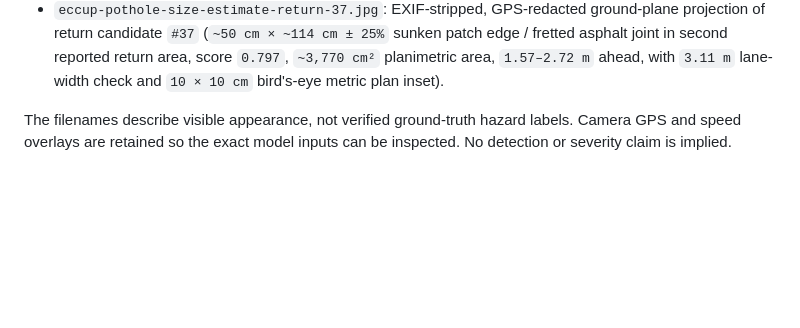
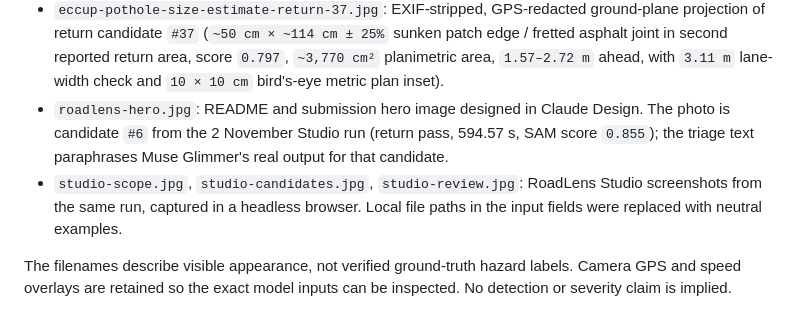
Before and after one commit to pgodlews/RoadLens, a Markdown page: docs/samples/README.md, the part around the change. Drawn GitHub-style; blank space fills up the shorter version.

```diff
--- a/docs/samples/README.md
+++ b/docs/samples/README.md
@@ -15,5 +15,7 @@ These six frames were extracted from Piotr Godlewski's Garmin Varia Vue recordin
 - `eccup-pothole-size-estimate-outbound-00.jpg`: EXIF-stripped, GPS-redacted ground-plane projection of outbound candidate `#00` (`~35 cm × ~87 cm ± 25%` road-edge asphalt breakup near farm gate in first reported area, score `0.422`, `~2,305 cm²` planimetric area, `1.96–2.83 m` ahead, with `3.51 m` lane-width check and `10 × 10 cm` bird's-eye metric plan inset).
 - `eccup-pothole-size-estimate-return-32.jpg`: EXIF-stripped, GPS-redacted ground-plane projection of return candidate `#32` (`~12 cm × ~25 cm ± 25%` compact wheel-track cavity in second reported return area, score `0.675`, `~216 cm²` planimetric area, `2.05–2.30 m` ahead, with `3.11 m` lane-width check and `10 × 10 cm` bird's-eye metric plan inset).
 - `eccup-pothole-size-estimate-return-37.jpg`: EXIF-stripped, GPS-redacted ground-plane projection of return candidate `#37` (`~50 cm × ~114 cm ± 25%` sunken patch edge / fretted asphalt joint in second reported return area, score `0.797`, `~3,770 cm²` planimetric area, `1.57–2.72 m` ahead, with `3.11 m` lane-width check and `10 × 10 cm` bird's-eye metric plan inset).
+- `roadlens-hero.jpg`: README and submission hero image designed in Claude Design. The photo is candidate `#6` from the 2 November Studio run (return pass, 594.57 s, SAM score `0.855`); the triage text paraphrases Muse Glimmer's real output for that candidate.
+- `studio-scope.jpg`, `studio-candidates.jpg`, `studio-review.jpg`: RoadLens Studio screenshots from the same run, captured in a headless browser. Local file paths in the input fields were replaced with neutral examples.
 
 The filenames describe visible appearance, not verified ground-truth hazard labels. Camera GPS and speed overlays are retained so the exact model inputs can be inspected. No detection or severity claim is implied.
```
Also changed, not shown: README.md (+57 -12 lines), docs/samples/roadlens-hero.jpg (added), docs/samples/studio-candidates.jpg (added), docs/samples/studio-review.jpg (added), docs/samples/studio-scope.jpg (added).
